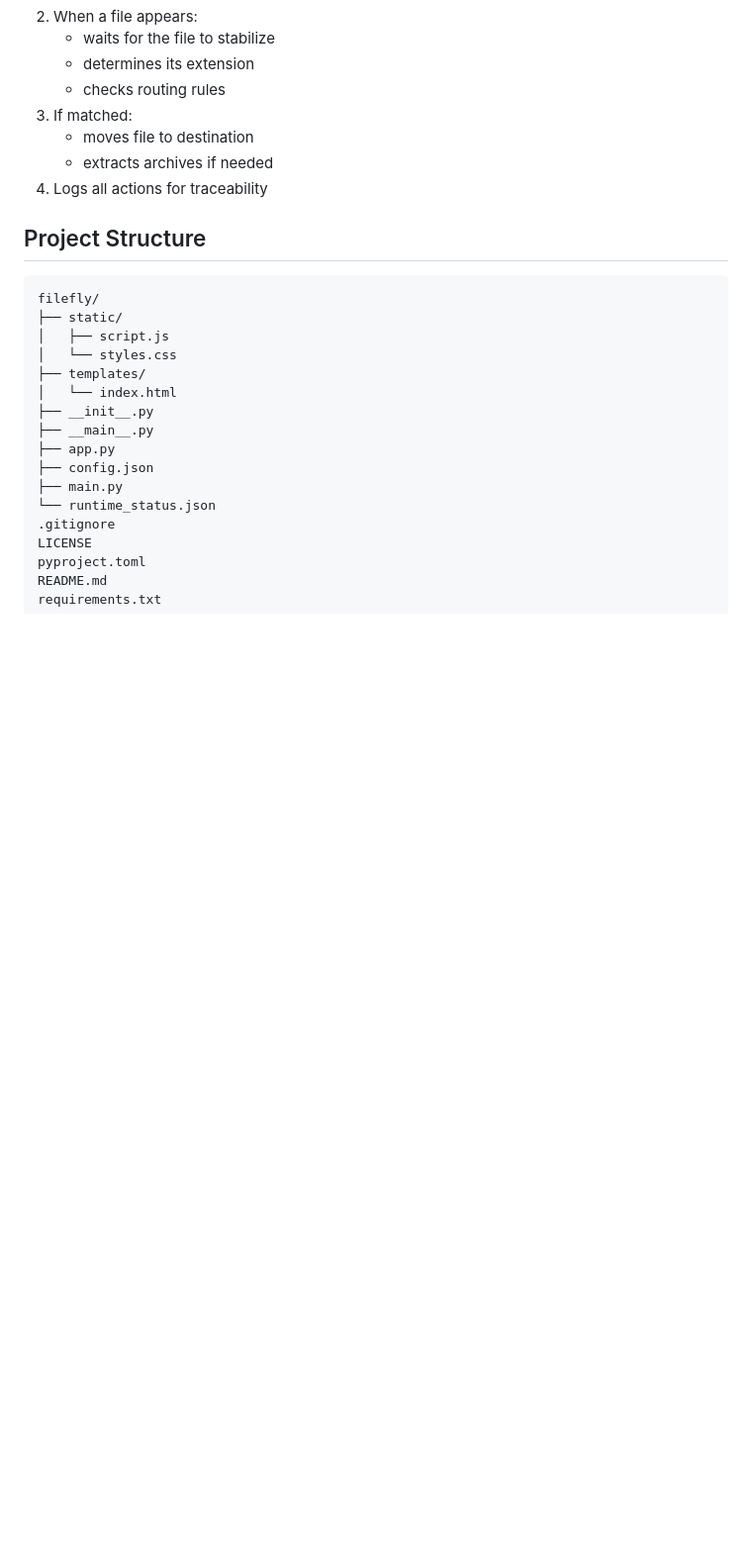
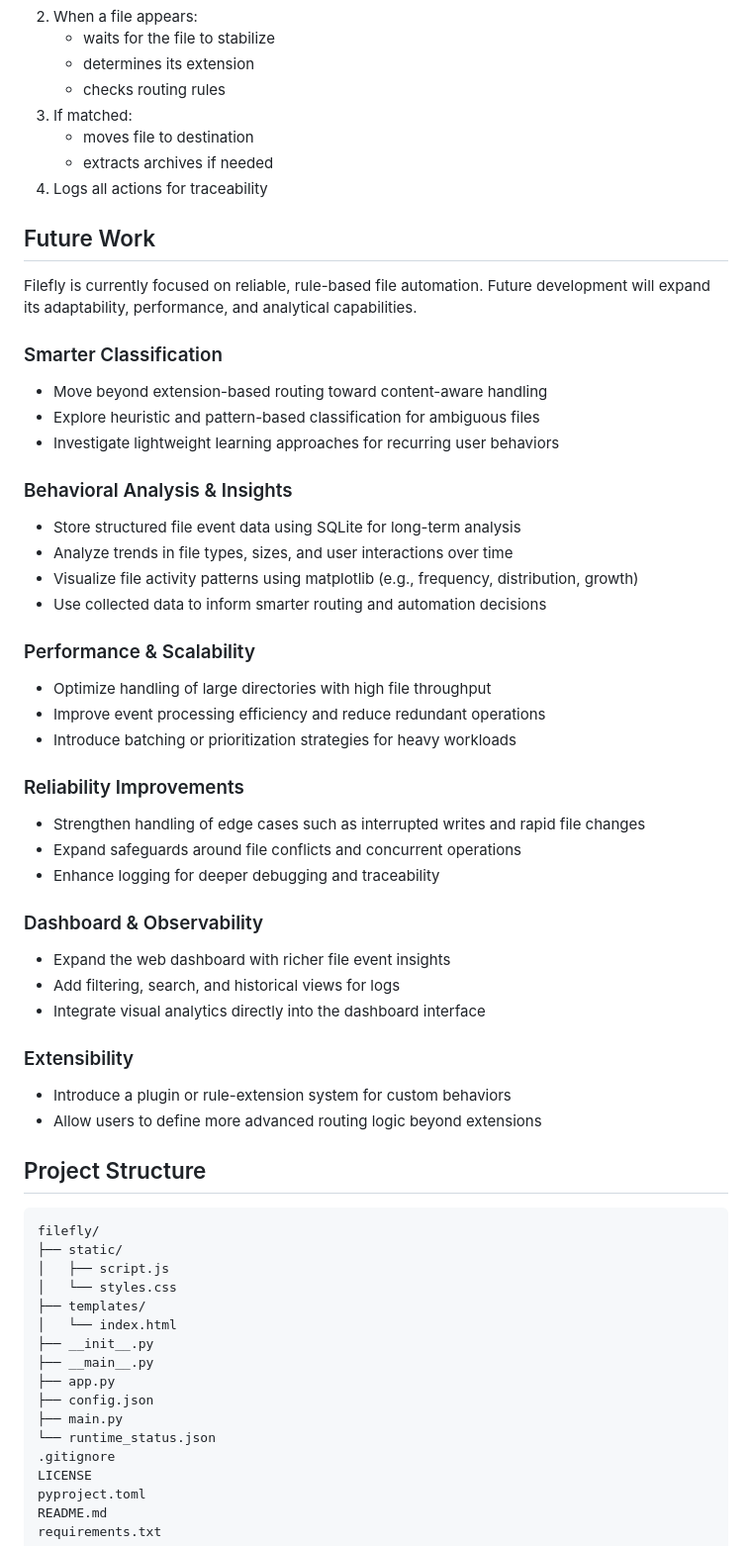
Before and after one commit to YodaheWondimu/Filefly, a Markdown page: README.md, the part around the change. Shown at 99% size. Rendered like a GitHub page; blank space fills up the shorter version.

Commit message:
Expanded README with descriptions of future work

````diff
--- a/README.md
+++ b/README.md
@@ -176,6 +176,40 @@ pip uninstall filefly-files
    - extracts archives if needed
 4. Logs all actions for traceability
 
+## Future Work
+
+Filefly is currently focused on reliable, rule-based file automation. Future development will expand its adaptability, performance, and analytical capabilities.
+
+### Smarter Classification
+- Move beyond extension-based routing toward content-aware handling
+- Explore heuristic and pattern-based classification for ambiguous files
+- Investigate lightweight learning approaches for recurring user behaviors
+
+### Behavioral Analysis & Insights
+- Store structured file event data using SQLite for long-term analysis
+- Analyze trends in file types, sizes, and user interactions over time
+- Visualize file activity patterns using matplotlib (e.g., frequency, distribution, growth)
+- Use collected data to inform smarter routing and automation decisions
+
+### Performance & Scalability
+- Optimize handling of large directories with high file throughput
+- Improve event processing efficiency and reduce redundant operations
+- Introduce batching or prioritization strategies for heavy workloads
+
+### Reliability Improvements
+- Strengthen handling of edge cases such as interrupted writes and rapid file changes
+- Expand safeguards around file conflicts and concurrent operations
+- Enhance logging for deeper debugging and traceability
+
+### Dashboard & Observability
+- Expand the web dashboard with richer file event insights
+- Add filtering, search, and historical views for logs
+- Integrate visual analytics directly into the dashboard interface
+
+### Extensibility
+- Introduce a plugin or rule-extension system for custom behaviors
+- Allow users to define more advanced routing logic beyond extensions
+
 ## Project Structure
 
 ```
````
